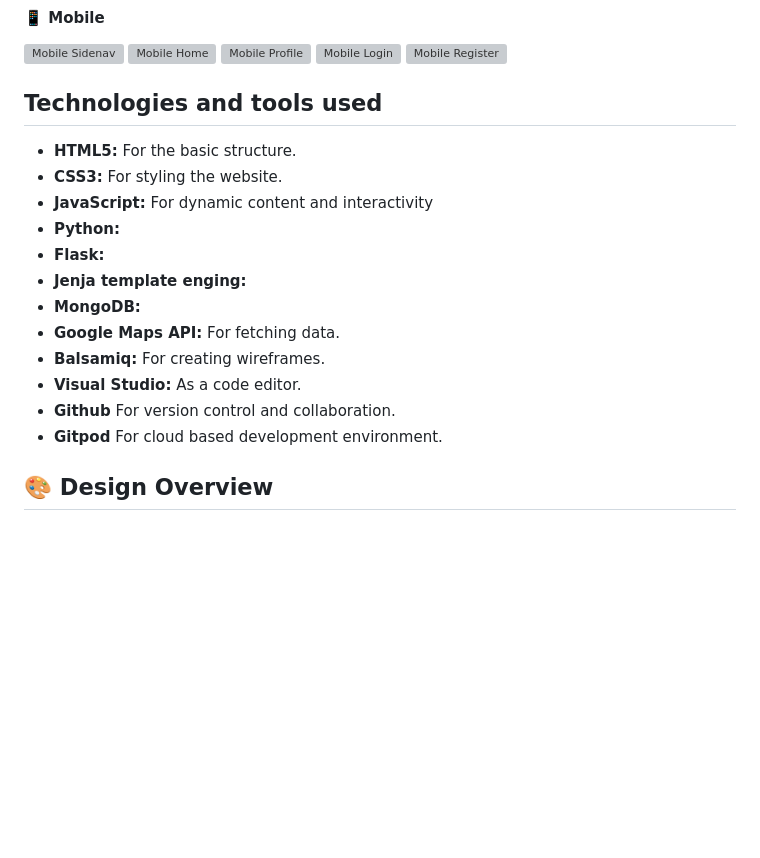
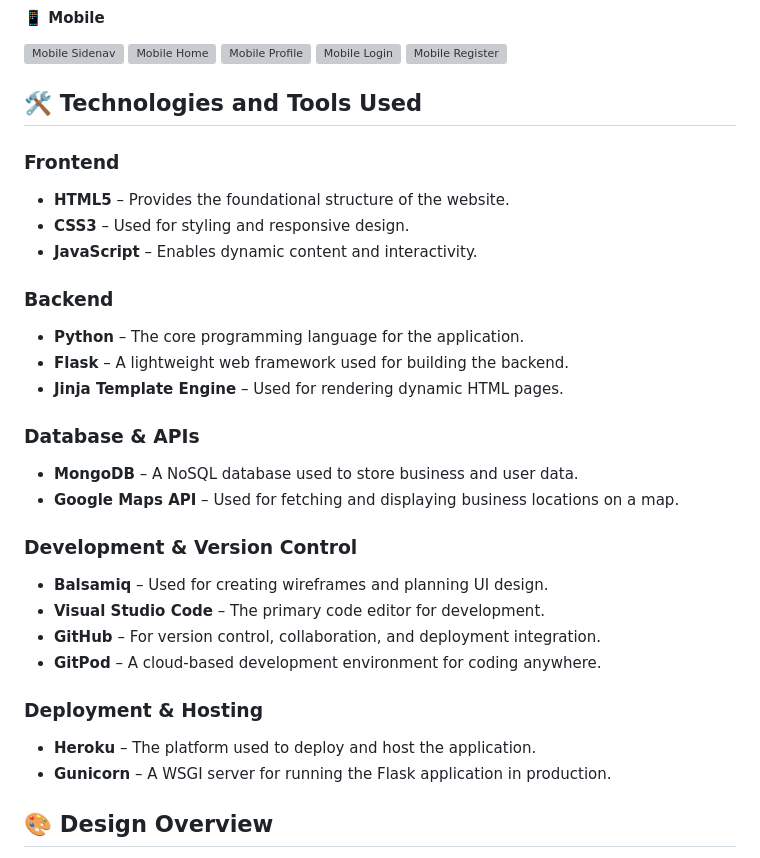
Before and after one commit to DeanoPHP/msp3, a Markdown page: README.md, the part around one of its changes. GitHub-like rendering; blank space fills up the shorter version; grey boxes are pictures that could not be loaded.

```diff
--- a/README.md
+++ b/README.md
@@ -107,19 +107,31 @@ Mind Your Own Business is fully responsive, ensuring a smooth experience across
 ![Mobile Login](app/static/images/site-images/login-mobile.png)
 ![Mobile Register](app/static/images/site-images/register-mobile.png)
 
-## Technologies and tools used
-+ **HTML5:** For the basic structure.
-+ **CSS3:** For styling the website.
-+ **JavaScript:** For dynamic content and interactivity
-+ **Python:**
-+ **Flask:**
-+ **Jenja template enging:**
-+ **MongoDB:**
-+ **Google Maps API:** For fetching data.
-+ **Balsamiq:** For creating wireframes.
-+ **Visual Studio:** As a code editor.
-+ **Github** For version control and collaboration.
-+ **Gitpod** For cloud based development environment.
+## 🛠️ Technologies and Tools Used
+
+### **Frontend**
+- **HTML5** – Provides the foundational structure of the website.
+- **CSS3** – Used for styling and responsive design.
+- **JavaScript** – Enables dynamic content and interactivity.
+
+### **Backend**
+- **Python** – The core programming language for the application.
+- **Flask** – A lightweight web framework used for building the backend.
+- **Jinja Template Engine** – Used for rendering dynamic HTML pages.
+
+### **Database & APIs**
+- **MongoDB** – A NoSQL database used to store business and user data.
+- **Google Maps API** – Used for fetching and displaying business locations on a map.
+
+### **Development & Version Control**
+- **Balsamiq** – Used for creating wireframes and planning UI design.
+- **Visual Studio Code** – The primary code editor for development.
+- **GitHub** – For version control, collaboration, and deployment integration.
+- **GitPod** – A cloud-based development environment for coding anywhere.
+
+### **Deployment & Hosting**
+- **Heroku** – The platform used to deploy and host the application.
+- **Gunicorn** – A WSGI server for running the Flask application in production.
 
 ## 🎨 Design Overview
 
```
Also changed, not shown: other parts of README.md (+49 -9 lines).
